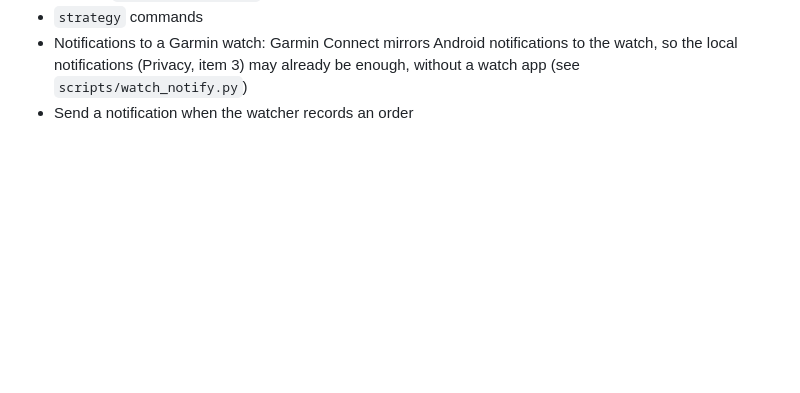
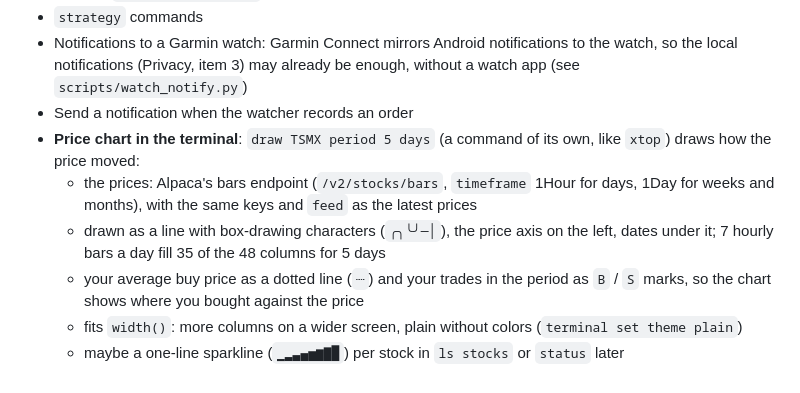
Before and after one commit to serjhnn/nx-sig, a Markdown page: TODO.md, the part around the change. Drawn GitHub-style; blank space fills up the shorter version.

Commit message:
TODO: a price chart in the terminal (draw <stock>)
Co-Authored-By: Claude Opus 5.5 <noreply@anthropic.com>
Claude-Session: https://claude.ai/code/session_01LdmTtVqN8FuitmysS8LeUU

```diff
--- a/TODO.md
+++ b/TODO.md
@@ -158,3 +158,21 @@ for your own use first. In this order:
   enough, without a watch app
   (see `scripts/watch_notify.py`)
 - Send a notification when the watcher records an order
+- **Price chart in the terminal**: `draw TSMX period 5
+  days` (a command of its own, like `xtop`) draws how
+  the price moved:
+  - the prices: Alpaca's bars endpoint
+    (`/v2/stocks/bars`, `timeframe` 1Hour for days,
+    1Day for weeks and months), with the same keys and
+    `feed` as the latest prices
+  - drawn as a line with box-drawing characters
+    (`╭╮╰╯─│`), the price axis on the left, dates
+    under it; 7 hourly bars a day fill 35 of the 48
+    columns for 5 days
+  - your average buy price as a dotted line (`┈`) and
+    your trades in the period as `B` / `S` marks, so
+    the chart shows where you bought against the price
+  - fits `width()`: more columns on a wider screen,
+    plain without colors (`terminal set theme plain`)
+  - maybe a one-line sparkline (`▁▂▃▄▅▆▇█`) per stock
+    in `ls stocks` or `status` later
```
